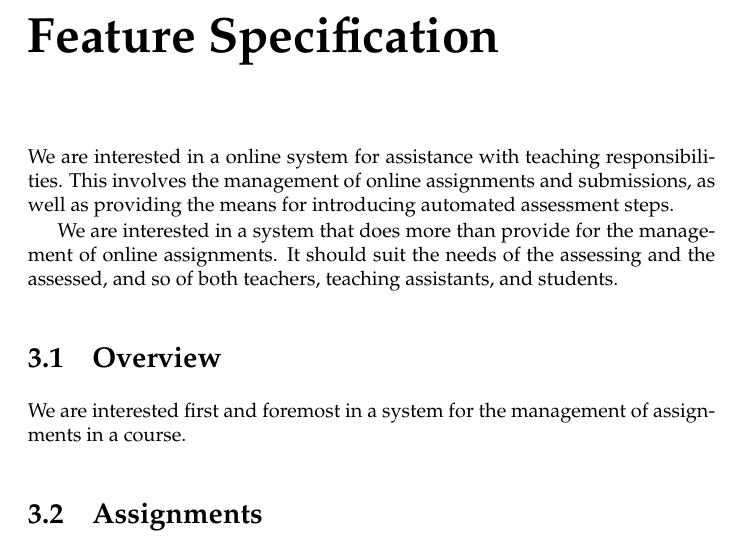
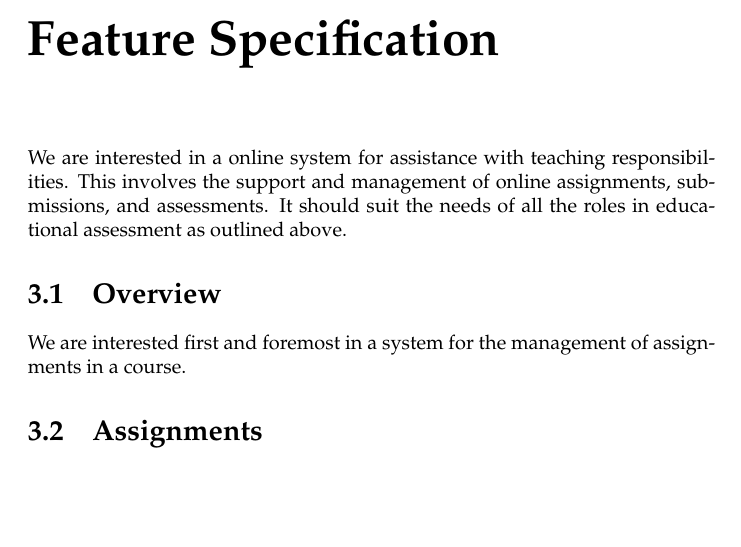
Before and after one commit to oleks/onlineta, a LaTeX thesis (latex/root.tex, which reads latex/feature-specification/root.tex): part of page 13 of 22, cut so that both start at the same text, the shorter picture padded with empty space. Compiled offline with pdfLaTeX.

Commit message:
clarification

```diff
--- a/latex/feature-specification/root.tex
+++ b/latex/feature-specification/root.tex
@@ -3,15 +3,9 @@
 \chapter{Feature Specification}
 
 We are interested in a online system for assistance with teaching
-responsibilities. This involves the management of online assignments and
-submissions, as well as providing the means for introducing automated
-assessment steps.
-
- We are interested in a system that does more than provide for
-the management of online assignments. It should suit the needs of the assessing
-and the assessed, and so of both teachers, teaching assistants, and students.
-
-% simplify teachers' assistants to just assistants.
+responsibilities. This involves the support and management of online
+assignments, submissions, and assessments. It should suit the needs of all the
+roles in educational assessment as outlined above.
 
 \input{feature-specification/overview}
 
```
